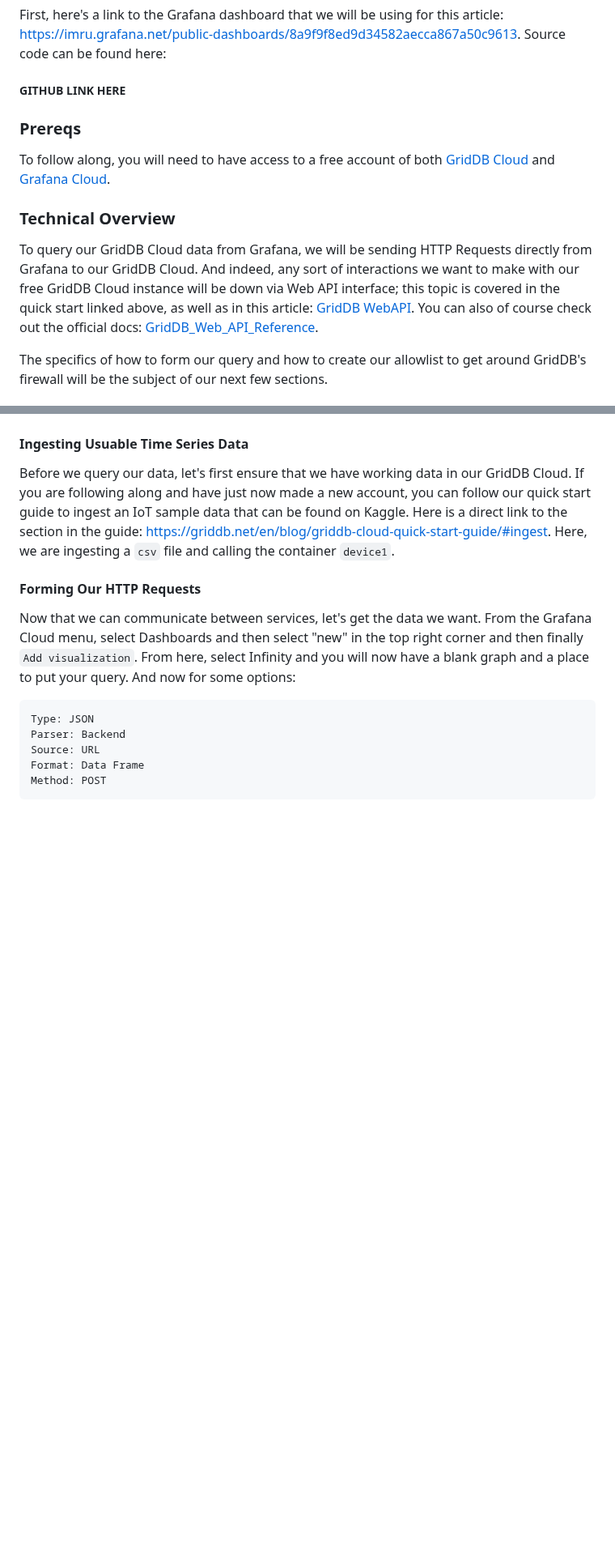
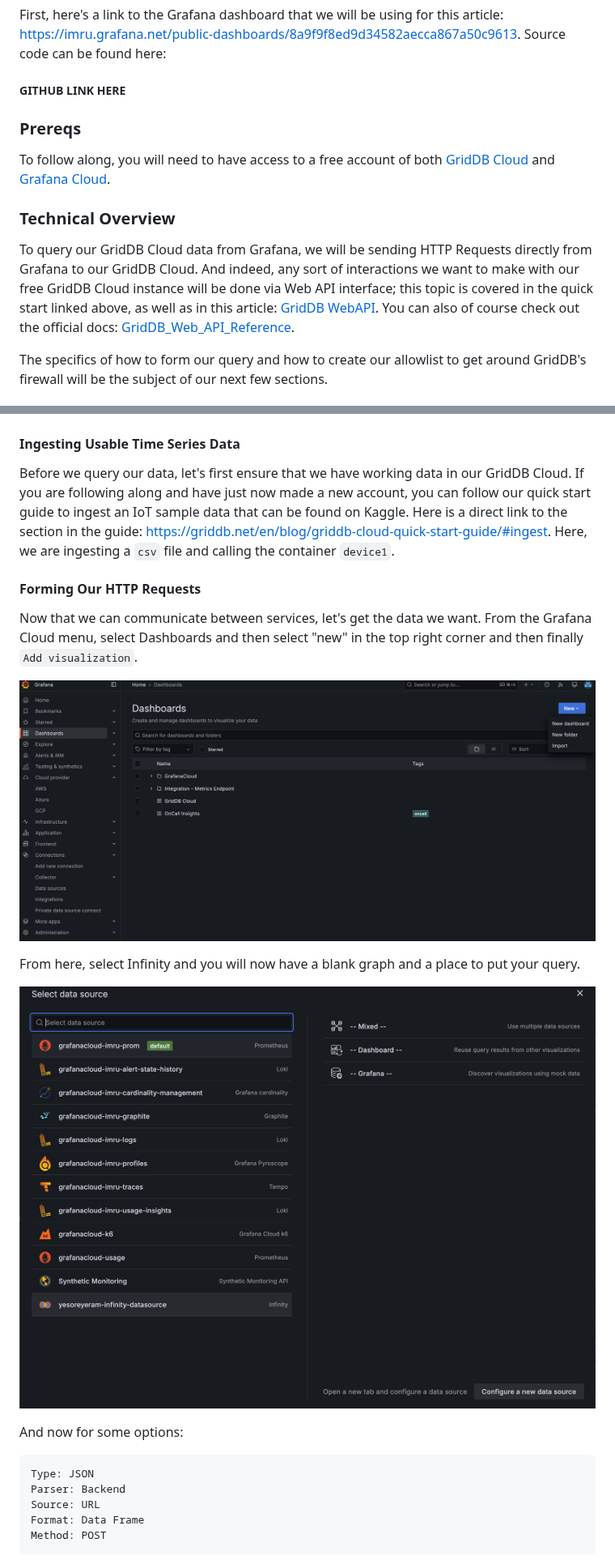
Before and after one commit to griddbnet/Blogs, a Markdown page: README.md, 2 parts joined by grey strips. Shown at 81% size. Drawn GitHub-style; pictures changed too: images/blank-infinity.png (added), images/create-dashboard.png (added); blank space fills up the shorter version.

Commit message:
Made changes, added some images

````diff
--- a/README.md
+++ b/README.md
@@ -12,14 +12,13 @@ First, here's a link to the Grafana dashboard that we will be using for this art
 
 ##### GITHUB LINK HERE
 
-
 ### Prereqs
 
 To follow along, you will need to have access to a free account of both [GridDB Cloud](https://form.ict-toshiba.jp/download_form_griddb_cloud_freeplan_e?utm_source=griddbnet&utm_medium=blog) and [Grafana Cloud](https://grafana.com/products/cloud/).
 
 ### Technical Overview
 
-To query our GridDB Cloud data from Grafana, we will be sending HTTP Requests directly from Grafana to our GridDB Cloud. And indeed, any sort of interactions we want to make with our free GridDB Cloud instance will be down via Web API interface; this topic is covered in the quick start linked above, as well as in this article: [GridDB WebAPI](https://griddb.net/en/blog/griddb-webapi/). You can also of course check out the official docs: [GridDB_Web_API_Reference](https://github.com/griddb/webapi/blob/master/GridDB_Web_API_Reference.md).
+To query our GridDB Cloud data from Grafana, we will be sending HTTP Requests directly from Grafana to our GridDB Cloud. And indeed, any sort of interactions we want to make with our free GridDB Cloud instance will be done via Web API interface; this topic is covered in the quick start linked above, as well as in this article: [GridDB WebAPI](https://griddb.net/en/blog/griddb-webapi/). You can also of course check out the official docs: [GridDB_Web_API_Reference](https://github.com/griddb/webapi/blob/master/GridDB_Web_API_Reference.md).
 
 The specifics of how to form our query and how to create our allowlist to get around GridDB's firewall will be the subject of our next few sections.
 
@@ -67,13 +66,22 @@ We should be able to query our GridDB Cloud Database now!
 
 ![adding-infinity](/images/adding-infinity.png)
 
-#### Ingesting Usuable Time Series Data
+#### Ingesting Usable Time Series Data
 
 Before we query our data, let's first ensure that we have working data in our GridDB Cloud. If you are following along and have just now made a new account, you can follow our quick start guide to ingest an IoT sample data that can be found on Kaggle. Here is a direct link to the section in the guide: [https://griddb.net/en/blog/griddb-cloud-quick-start-guide/#ingest](https://griddb.net/en/blog/griddb-cloud-quick-start-guide/#ingest). Here, we are ingesting a `csv` file and calling the container `device1`.
 
 #### Forming Our HTTP Requests
 
-Now that we can communicate between services, let's get the data we want. From the Grafana Cloud menu, select Dashboards and then select "new"  in the top right corner and then finally `Add visualization`. From here, select Infinity and you will now have a blank graph and a place to put your query. And now for some options:
+Now that we can communicate between services, let's get the data we want. From the Grafana Cloud menu, select Dashboards and then select "new"  in the top right corner and then finally `Add visualization`.
+
+![create-dashboard](images/create-dashboard.png)
+
+
+From here, select Infinity and you will now have a blank graph and a place to put your query.
+
+![blank-infinity](images/blank-infinity.png)
+
+And now for some options:
 
 ```bash
 Type: JSON
````
Also changed, not shown: other parts of README.md (+6 -2 lines).
